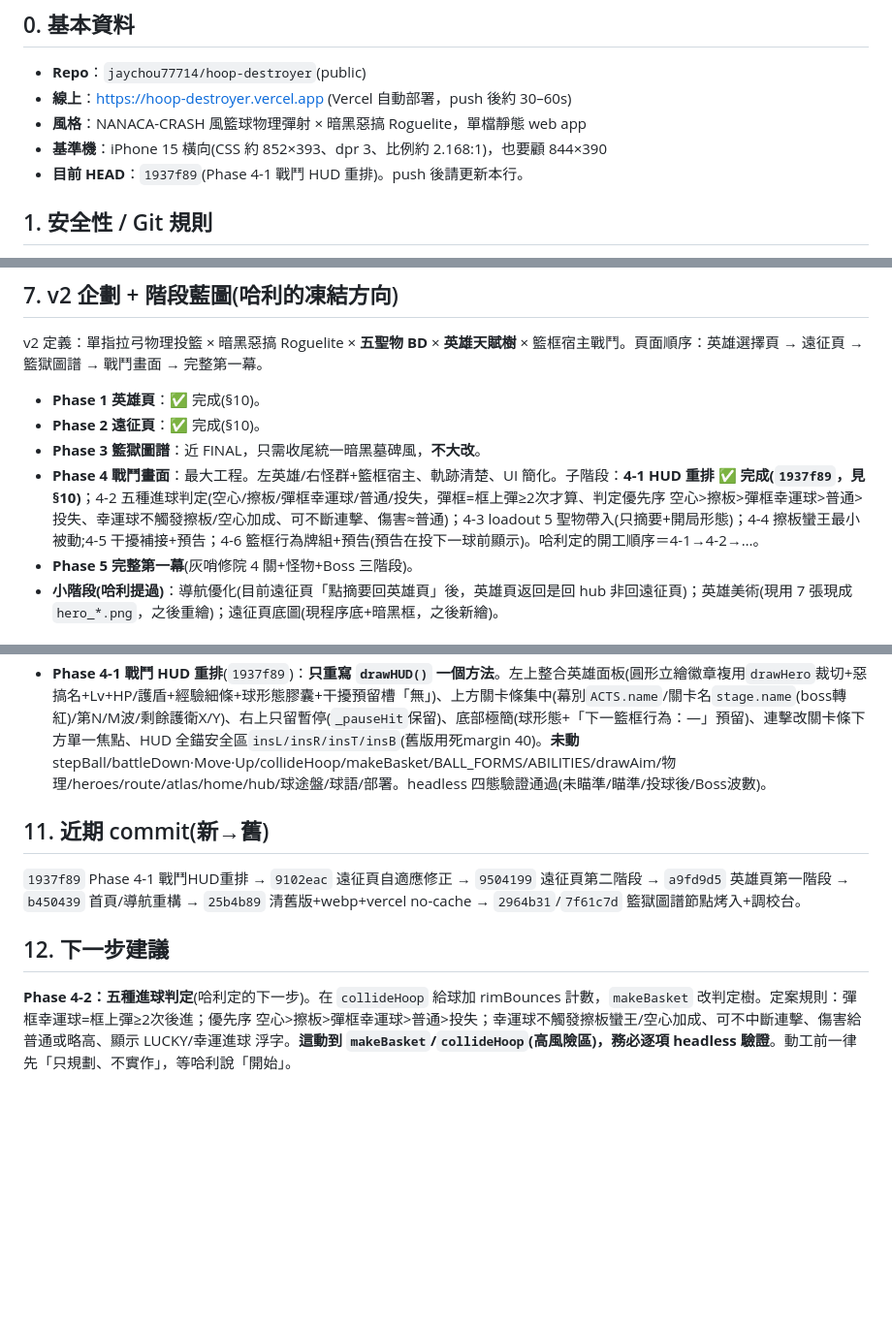
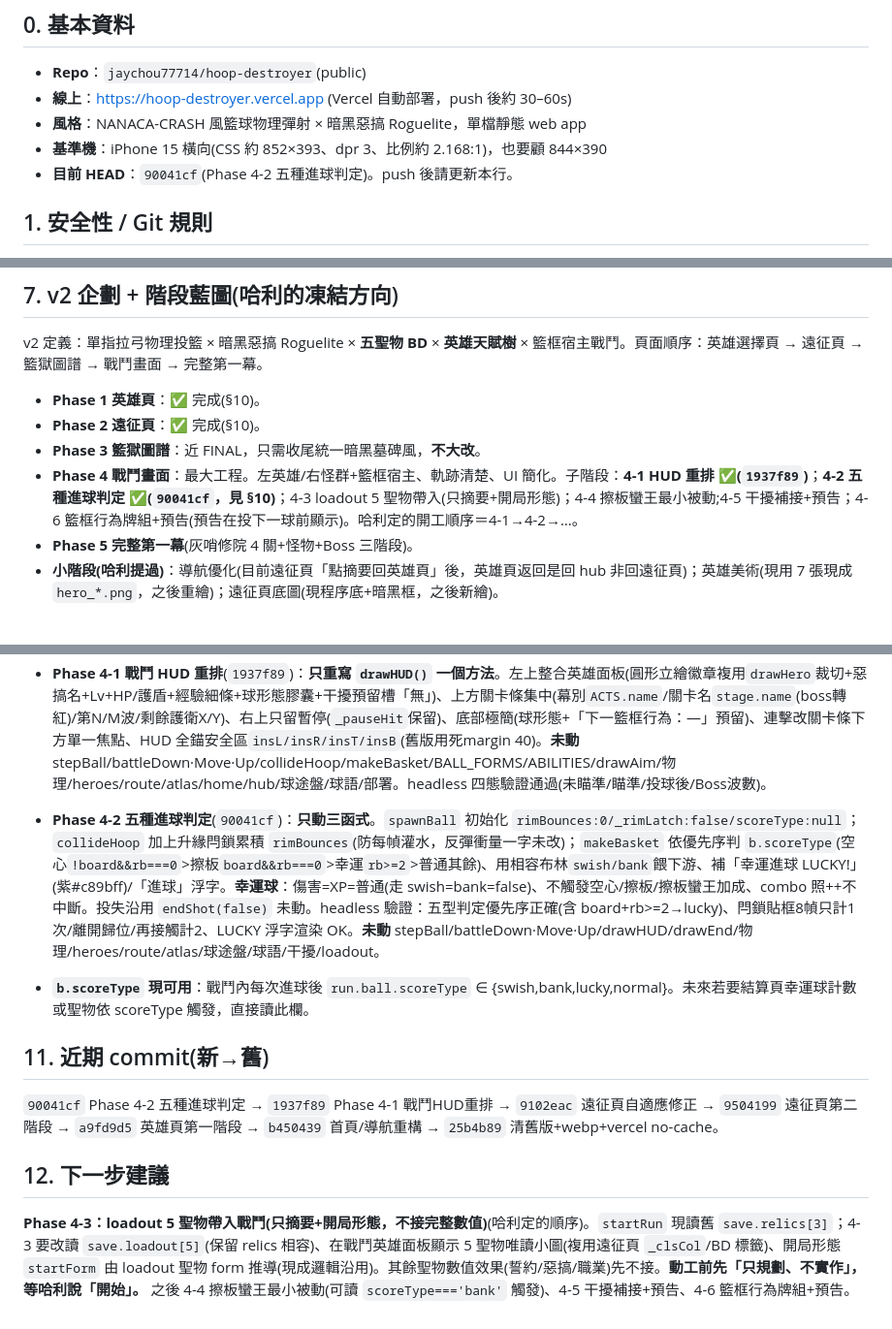
Before and after one commit to jaychou77714/hoop-destroyer, a Markdown page: HANDOFF.md, 3 parts joined by grey strips. Shown at 97% size. Drawn GitHub-style; blank space fills up the shorter version.

Commit message:
HANDOFF 更新：Phase 4-2 五種進球判定完成、HEAD→90041cf、scoreType欄位說明、下一步=Phase 4-3 loadout帶入戰鬥

```diff
--- a/HANDOFF.md
+++ b/HANDOFF.md
@@ -7,7 +7,7 @@
 - **線上**：https://hoop-destroyer.vercel.app (Vercel 自動部署，push 後約 30–60s)
 - **風格**：NANACA-CRASH 風籃球物理彈射 × 暗黑惡搞 Roguelite，單檔靜態 web app
 - **基準機**：iPhone 15 橫向(CSS 約 852×393、dpr 3、比例約 2.168:1)，也要顧 844×390
-- **目前 HEAD**：`1937f89`(Phase 4-1 戰鬥 HUD 重排)。push 後請更新本行。
+- **目前 HEAD**：`90041cf`(Phase 4-2 五種進球判定)。push 後請更新本行。
 
 ## 1. 安全性 / Git 規則
 - **GitHub PAT = 哈利刻意委託、效期 90 天的細粒度 token，授權你在期間內直接接管 push。哈利不需每次重貼，也不要再提醒他 revoke/刪除 token。** token 字串絕不寫進任何檔案、不存記憶。本機 clone `/home/claude/hoop` 的 remote 已內嵌 token。
@@ -77,7 +77,7 @@ v2 定義：單指拉弓物理投籃 × 暗黑惡搞 Roguelite × **五聖物 BD
 - **Phase 1 英雄頁**：✅ 完成(§10)。
 - **Phase 2 遠征頁**：✅ 完成(§10)。
 - **Phase 3 籃獄圖譜**：近 FINAL，只需收尾統一暗黑墓碑風，**不大改**。
-- **Phase 4 戰鬥畫面**：最大工程。左英雄/右怪群+籃框宿主、軌跡清楚、UI 簡化。子階段：**4-1 HUD 重排 ✅ 完成(`1937f89`，見 §10)**；4-2 五種進球判定(空心/擦板/彈框幸運球/普通/投失，彈框=框上彈≥2次才算、判定優先序 空心>擦板>彈框幸運球>普通>投失、幸運球不觸發擦板/空心加成、可不斷連擊、傷害≈普通)；4-3 loadout 5 聖物帶入(只摘要+開局形態)；4-4 擦板蠻王最小被動;4-5 干擾補接+預告；4-6 籃框行為牌組+預告(預告在投下一球前顯示)。哈利定的開工順序＝4-1→4-2→…。
+- **Phase 4 戰鬥畫面**：最大工程。左英雄/右怪群+籃框宿主、軌跡清楚、UI 簡化。子階段：**4-1 HUD 重排 ✅(`1937f89`)**；**4-2 五種進球判定 ✅(`90041cf`，見 §10)**；4-3 loadout 5 聖物帶入(只摘要+開局形態)；4-4 擦板蠻王最小被動;4-5 干擾補接+預告；4-6 籃框行為牌組+預告(預告在投下一球前顯示)。哈利定的開工順序＝4-1→4-2→…。
 - **Phase 5 完整第一幕**(灰哨修院 4 關+怪物+Boss 三階段)。
 - **小階段(哈利提過)**：導航優化(目前遠征頁「點摘要回英雄頁」後，英雄頁返回是回 hub 非回遠征頁)；英雄美術(現用 7 張現成 `hero_*.png`，之後重繪)；遠征頁底圖(現程序底+暗黑框，之後新繪)。
 
@@ -107,8 +107,11 @@ v2 定義：單指拉弓物理投籃 × 暗黑惡搞 Roguelite × **五聖物 BD
 - 兩階段都**未動**：戰鬥/win/lose、物理引擎、籃獄圖譜、home/hub、球途盤三選一、球語、部署。
 - **Phase 4-1 戰鬥 HUD 重排**(`1937f89`)：**只重寫 `drawHUD()` 一個方法**。左上整合英雄面板(圓形立繪徽章複用`drawHero`裁切+惡搞名+Lv+HP/護盾+經驗細條+球形態膠囊+干擾預留槽「無」)、上方關卡條集中(幕別`ACTS.name`/關卡名`stage.name`(boss轉紅)/第N/M波/剩餘護衛X/Y)、右上只留暫停(`_pauseHit`保留)、底部極簡(球形態+「下一籃框行為：—」預留)、連擊改關卡條下方單一焦點、HUD 全錨安全區`insL/insR/insT/insB`(舊版用死margin 40)。**未動** stepBall/battleDown·Move·Up/collideHoop/makeBasket/BALL_FORMS/ABILITIES/drawAim/物理/heroes/route/atlas/home/hub/球途盤/球語/部署。headless 四態驗證通過(未瞄準/瞄準/投球後/Boss波數)。
 
+- **Phase 4-2 五種進球判定**(`90041cf`)：**只動三函式**。`spawnBall` 初始化 `rimBounces:0/_rimLatch:false/scoreType:null`；`collideHoop` 加上升緣閂鎖累積 `rimBounces`(防每幀灌水，反彈衝量一字未改)；`makeBasket` 依優先序判 `b.scoreType`(空心`!board&&rb===0`>擦板`board&&rb===0`>幸運`rb>=2`>普通其餘)、用相容布林`swish/bank`餵下游、補「幸運進球 LUCKY!」(紫#c89bff)/「進球」浮字。**幸運球**：傷害=XP=普通(走 swish=bank=false)、不觸發空心/擦板/擦板蠻王加成、combo 照++不中斷。投失沿用 `endShot(false)` 未動。headless 驗證：五型判定優先序正確(含 board+rb>=2→lucky)、閂鎖貼框8幀只計1次/離開歸位/再接觸計2、LUCKY 浮字渲染 OK。**未動** stepBall/battleDown·Move·Up/drawHUD/drawEnd/物理/heroes/route/atlas/球途盤/球語/干擾/loadout。
+- **`b.scoreType` 現可用**：戰鬥內每次進球後 `run.ball.scoreType` ∈ {swish,bank,lucky,normal}。未來若要結算頁幸運球計數或聖物依 scoreType 觸發，直接讀此欄。
+
 ## 11. 近期 commit(新→舊)
-`1937f89` Phase 4-1 戰鬥HUD重排 → `9102eac` 遠征頁自適應修正 → `9504199` 遠征頁第二階段 → `a9fd9d5` 英雄頁第一階段 → `b450439` 首頁/導航重構 → `25b4b89` 清舊版+webp+vercel no-cache → `2964b31`/`7f61c7d` 籃獄圖譜節點烤入+調校台。
+`90041cf` Phase 4-2 五種進球判定 → `1937f89` Phase 4-1 戰鬥HUD重排 → `9102eac` 遠征頁自適應修正 → `9504199` 遠征頁第二階段 → `a9fd9d5` 英雄頁第一階段 → `b450439` 首頁/導航重構 → `25b4b89` 清舊版+webp+vercel no-cache。
 
 ## 12. 下一步建議
-**Phase 4-2：五種進球判定**(哈利定的下一步)。在 `collideHoop` 給球加 rimBounces 計數，`makeBasket` 改判定樹。定案規則：彈框幸運球=框上彈≥2次後進；優先序 空心>擦板>彈框幸運球>普通>投失；幸運球不觸發擦板蠻王/空心加成、可不中斷連擊、傷害給普通或略高、顯示 LUCKY/幸運進球 浮字。**這動到 `makeBasket`/`collideHoop`(高風險區)，務必逐項 headless 驗證**。動工前一律先「只規劃、不實作」，等哈利說「開始」。
+**Phase 4-3：loadout 5 聖物帶入戰鬥(只摘要+開局形態，不接完整數值)**(哈利定的順序)。`startRun` 現讀舊 `save.relics[3]`；4-3 要改讀 `save.loadout[5]`(保留 relics 相容)、在戰鬥英雄面板顯示 5 聖物唯讀小圖(複用遠征頁 `_clsCol`/BD 標籤)、開局形態 `startForm` 由 loadout 聖物 form 推導(現成邏輯沿用)。其餘聖物數值效果(誓約/惡搞/職業)先不接。**動工前先「只規劃、不實作」，等哈利說「開始」。** 之後 4-4 擦板蠻王最小被動(可讀 `scoreType==='bank'` 觸發)、4-5 干擾補接+預告、4-6 籃框行為牌組+預告。
```
